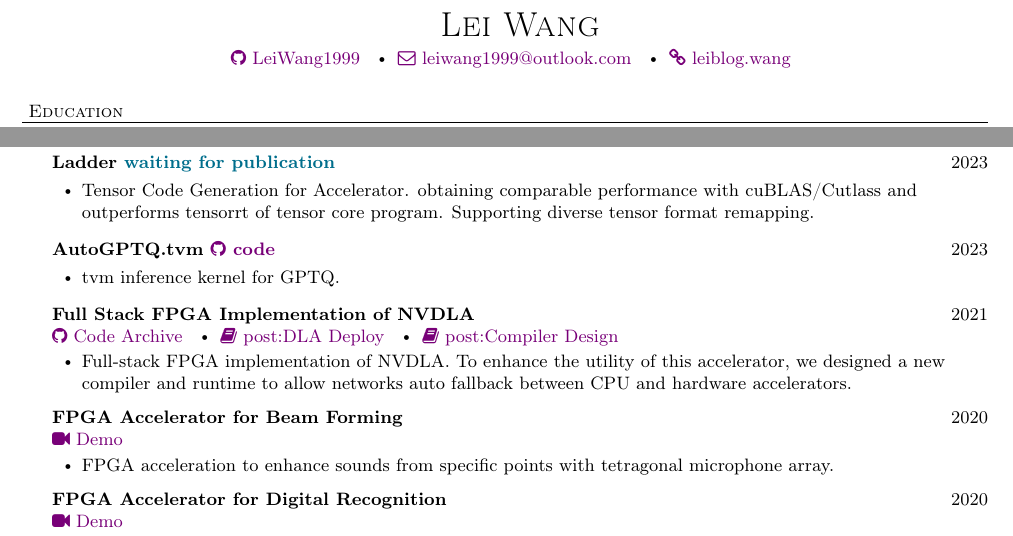
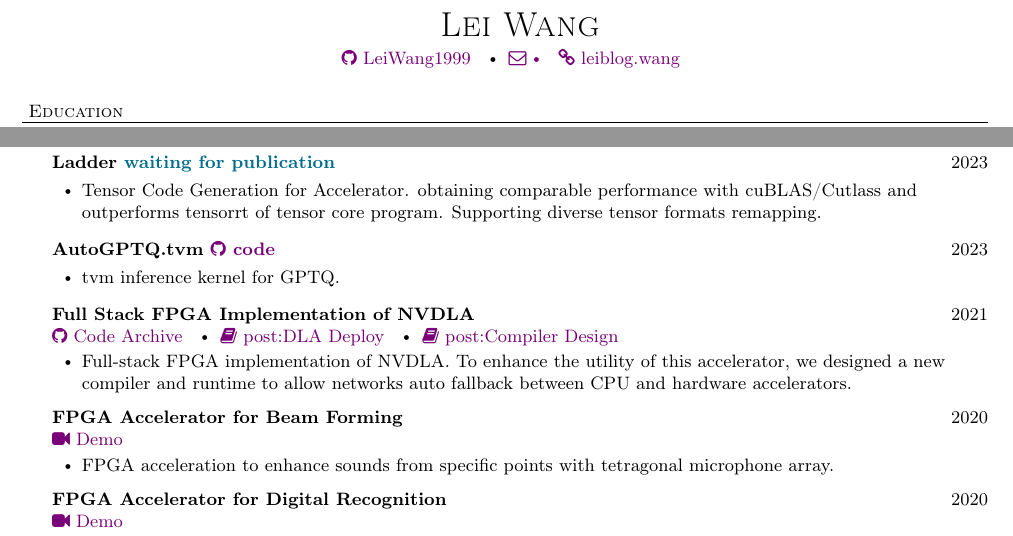
Before and after one commit to LeiWang1999/cv, a LaTeX CV (resume.tex): two parts of the page, joined at a grey line, cut so that both start at the same text. Compiled offline with pdfLaTeX.

Commit message:
update resume

```diff
--- a/resume.tex
+++ b/resume.tex
@@ -131,7 +131,7 @@ Page $\thepage\hspace*{3pt}\vert\hspace*{3pt}\pageref{LastPage}$
 \myhref{https://github.com/LeiWang1999}{LeiWang1999}
 \labelitemi
 \textcolor{ColorTwo}{\faEnvelopeO}
-\myhref{mailto:leiwang1999@outlook.com}{leiwang1999@outlook.com}
+\myhref{mailto:leiwang1999@outlook.com}
 \labelitemi
 \textcolor{ColorTwo}{\faChain}
 \myhref{https://leiblog.wang}{leiblog.wang}
@@ -164,7 +164,7 @@ Page $\thepage\hspace*{3pt}\vert\hspace*{3pt}\pageref{LastPage}$
     \project{Ladder \textcolor{ColorOne}
 {waiting for publication}}{2023}{}
     \begin{bullet-list-minor}
-	\item Tensor Code Generation for Accelerator. obtaining comparable performance with cuBLAS/Cutlass and outperforms tensorrt of tensor core program. Supporting diverse tensor format remapping.
+	\item Tensor Code Generation for Accelerator. obtaining comparable performance with cuBLAS/Cutlass and outperforms tensorrt of tensor core program. Supporting diverse tensor formats remapping.
     \end{bullet-list-minor}
     \project{AutoGPTQ.tvm     \textcolor{ColorTwo}{\faGithub}
 \myhref{https://github.com/LeiWang1999/AutoGPTQ.tvm}{code}}{2023}{}
```
Also changed, not shown: Tmp/resume.pdf, 2 other files.
